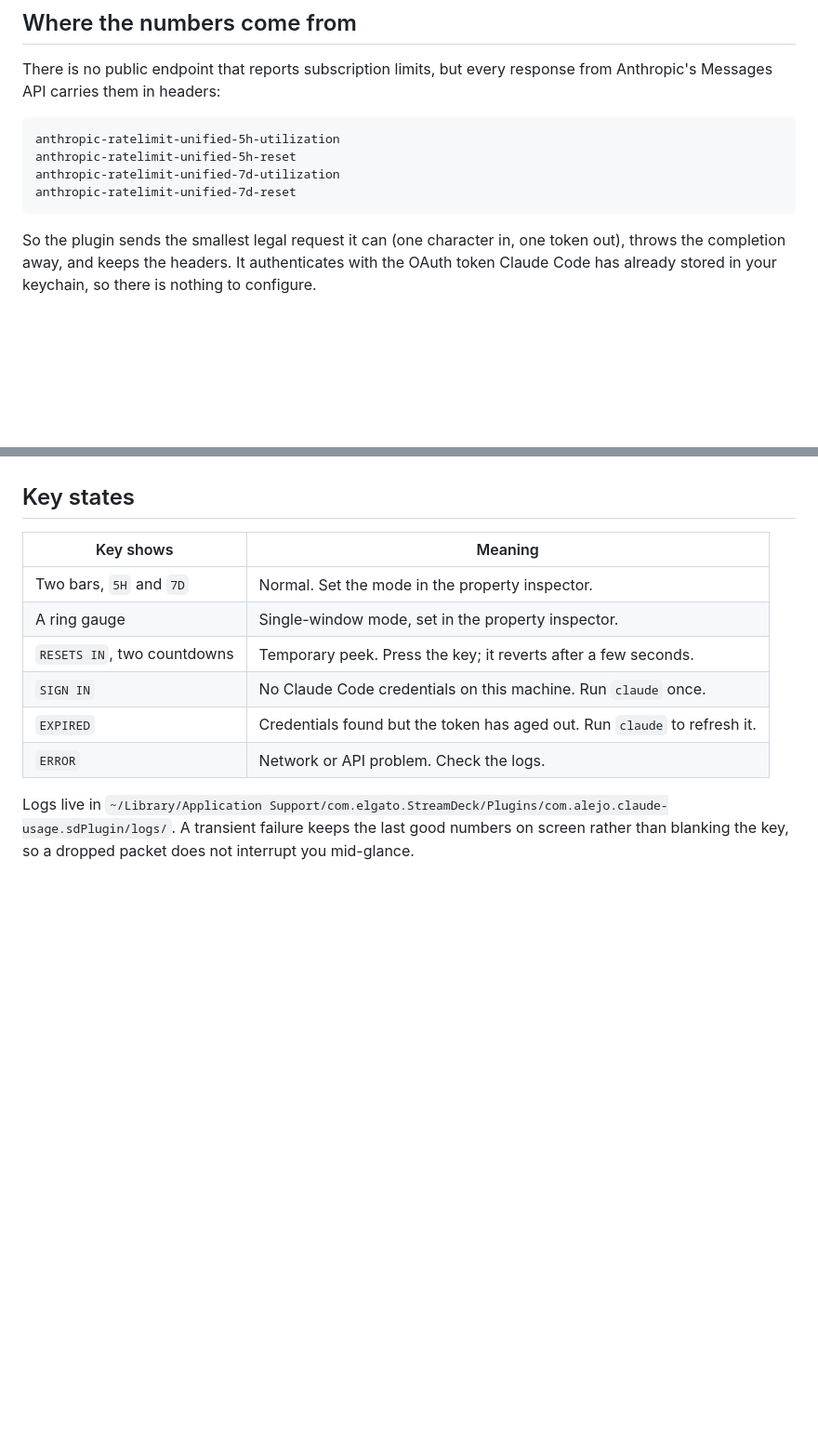
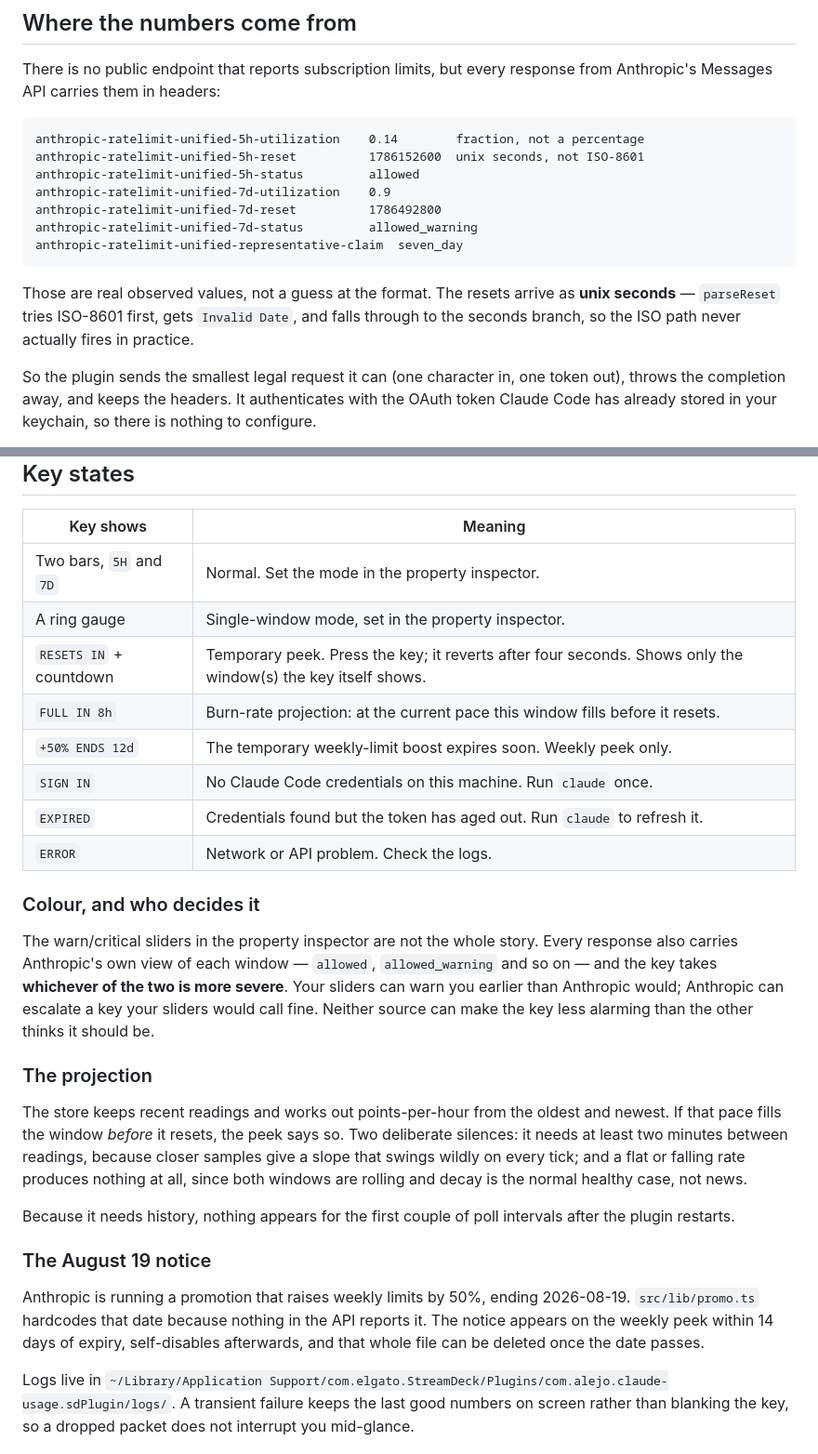
Before and after one commit to dev-bloom/ai-usage-streamdeck, a Markdown page: README.md, 2 parts joined by grey strips. Shown at 93% size. Rendered like a GitHub page; blank space fills up the shorter version.

Commit message:
Document the burn-rate projection, boost notice and severity model in the README

````diff
--- a/README.md
+++ b/README.md
@@ -27,11 +27,18 @@ There is no public endpoint that reports subscription limits, but every response
 Anthropic's Messages API carries them in headers:
 
 ```
-anthropic-ratelimit-unified-5h-utilization
-anthropic-ratelimit-unified-5h-reset
-anthropic-ratelimit-unified-7d-utilization
-anthropic-ratelimit-unified-7d-reset
+anthropic-ratelimit-unified-5h-utilization    0.14        fraction, not a percentage
+anthropic-ratelimit-unified-5h-reset          1786152600  unix seconds, not ISO-8601
+anthropic-ratelimit-unified-5h-status         allowed
+anthropic-ratelimit-unified-7d-utilization    0.9
+anthropic-ratelimit-unified-7d-reset          1786492800
+anthropic-ratelimit-unified-7d-status         allowed_warning
+anthropic-ratelimit-unified-representative-claim  seven_day
 ```
+
+Those are real observed values, not a guess at the format. The resets arrive as **unix
+seconds** — `parseReset` tries ISO-8601 first, gets `Invalid Date`, and falls through to
+the seconds branch, so the ISO path never actually fires in practice.
 
 So the plugin sends the smallest legal request it can (one character in, one token out),
 throws the completion away, and keeps the headers. It authenticates with the OAuth token
@@ -63,10 +70,39 @@ trade-off spelled out next to it.
 | --- | --- |
 | Two bars, `5H` and `7D` | Normal. Set the mode in the property inspector. |
 | A ring gauge | Single-window mode, set in the property inspector. |
-| `RESETS IN`, two countdowns | Temporary peek. Press the key; it reverts after a few seconds. |
+| `RESETS IN` + countdown | Temporary peek. Press the key; it reverts after four seconds. Shows only the window(s) the key itself shows. |
+| `FULL IN 8h` | Burn-rate projection: at the current pace this window fills before it resets. |
+| `+50% ENDS 12d` | The temporary weekly-limit boost expires soon. Weekly peek only. |
 | `SIGN IN` | No Claude Code credentials on this machine. Run `claude` once. |
 | `EXPIRED` | Credentials found but the token has aged out. Run `claude` to refresh it. |
 | `ERROR` | Network or API problem. Check the logs. |
+
+### Colour, and who decides it
+
+The warn/critical sliders in the property inspector are not the whole story. Every
+response also carries Anthropic's own view of each window — `allowed`, `allowed_warning`
+and so on — and the key takes **whichever of the two is more severe**. Your sliders can
+warn you earlier than Anthropic would; Anthropic can escalate a key your sliders would
+call fine. Neither source can make the key less alarming than the other thinks it should
+be.
+
+### The projection
+
+The store keeps recent readings and works out points-per-hour from the oldest and newest.
+If that pace fills the window *before* it resets, the peek says so. Two deliberate
+silences: it needs at least two minutes between readings, because closer samples give a
+slope that swings wildly on every tick; and a flat or falling rate produces nothing at
+all, since both windows are rolling and decay is the normal healthy case, not news.
+
+Because it needs history, nothing appears for the first couple of poll intervals after the
+plugin restarts.
+
+### The August 19 notice
+
+Anthropic is running a promotion that raises weekly limits by 50%, ending 2026-08-19.
+`src/lib/promo.ts` hardcodes that date because nothing in the API reports it. The notice
+appears on the weekly peek within 14 days of expiry, self-disables afterwards, and that
+whole file can be deleted once the date passes.
 
 Logs live in `~/Library/Application Support/com.elgato.StreamDeck/Plugins/com.alejo.claude-usage.sdPlugin/logs/`.
 A transient failure keeps the last good numbers on screen rather than blanking the key,
````
